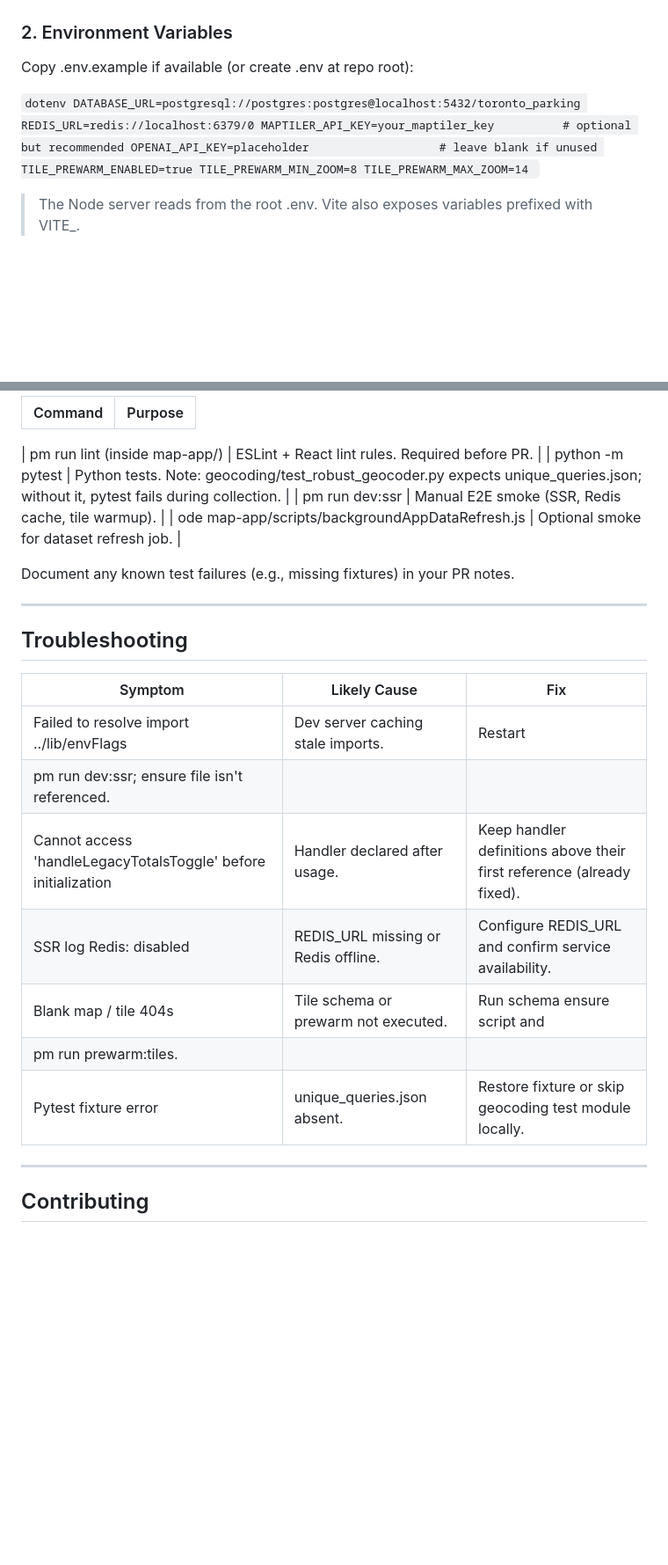
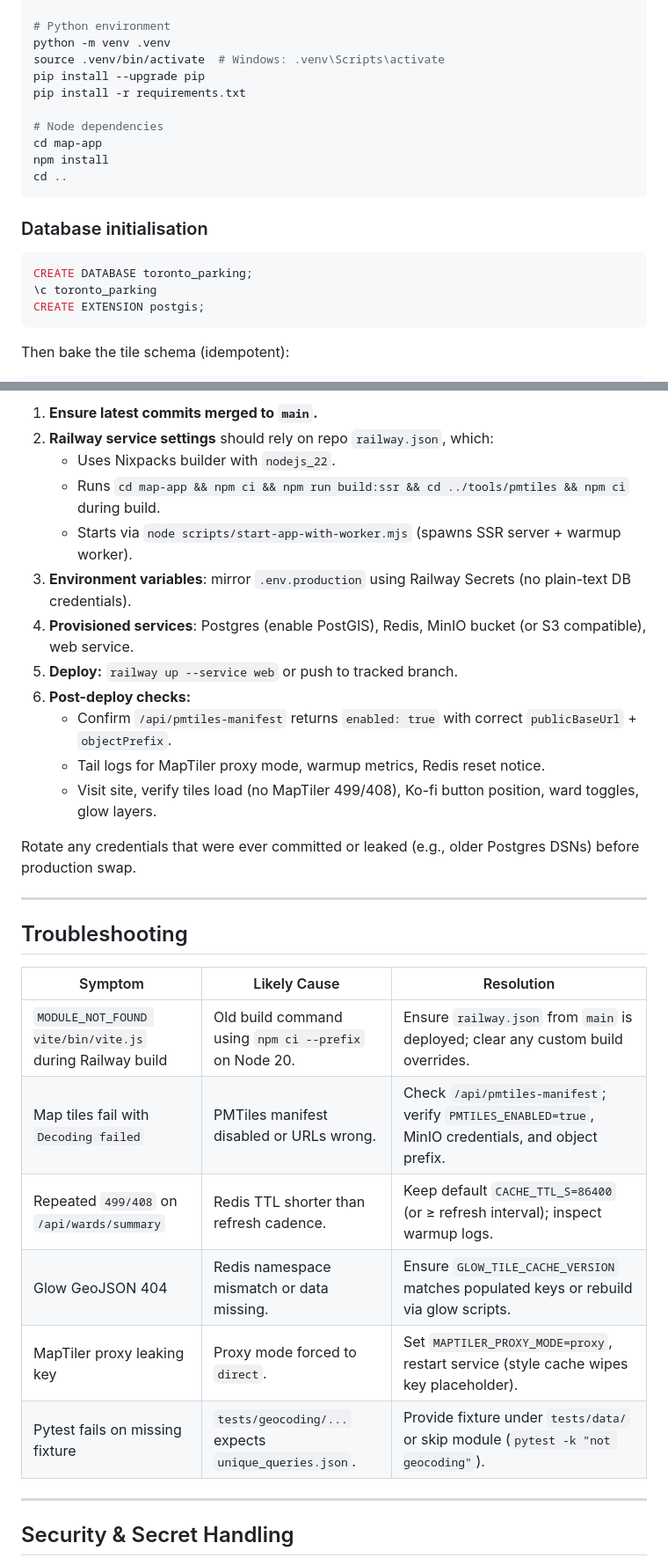
Before and after one commit to monuit/toronto-parking, a Markdown page: README.md, 2 parts joined by grey strips. Shown: that part at 88% size. Rendered like a GitHub page; blank space fills up the shorter version.

````diff
--- a/README.md
+++ b/README.md
@@ -60,25 +98,25 @@ Interactive map, analytics, and data pipeline for Toronto parking enforcement ti
 git clone https://github.com/monuit/toronto-parking.git
 cd toronto-parking
+
+# Python environment
 python -m venv .venv
 source .venv/bin/activate  # Windows: .venv\Scripts\activate
-python -m pip install --upgrade pip
+pip install --upgrade pip
 pip install -r requirements.txt
-cd map-app && npm install && cd ..
-`
 
-### 2. Environment Variables
+# Node dependencies
+cd map-app
+npm install
+cd ..
+```
 
-Copy .env.example if available (or create .env at repo root):
+### Database initialisation
 
-`dotenv
-DATABASE_URL=postgresql://postgres:postgres@localhost:5432/toronto_parking
-REDIS_URL=redis://localhost:6379/0
-MAPTILER_API_KEY=your_maptiler_key          # optional but recommended
-OPENAI_API_KEY=placeholder                   # leave blank if unused
-TILE_PREWARM_ENABLED=true
-TILE_PREWARM_MIN_ZOOM=8
-TILE_PREWARM_MAX_ZOOM=14
-`
+```sql
+CREATE DATABASE toronto_parking;
+\c toronto_parking
+CREATE EXTENSION postgis;
+```
 
-> The Node server reads from the root .env. Vite also exposes variables prefixed with VITE_.
+Then bake the tile schema (idempotent):
 
@@ -216,31 +240,33 @@ esolveTileTtl, GLOW_CACHE_TTL_MS) and avoid silently bypassing Redis.
 
-| Command | Purpose |
-| --- | --- |
-|
-pm run lint (inside map-app/) | ESLint + React lint rules. Required before PR. |
-| python -m pytest | Python tests. Note: geocoding/test_robust_geocoder.py expects unique_queries.json; without it, pytest fails during collection. |
-|
-pm run dev:ssr | Manual E2E smoke (SSR, Redis cache, tile warmup). |
-|
-ode map-app/scripts/backgroundAppDataRefresh.js | Optional smoke for dataset refresh job. |
+1. **Ensure latest commits merged to `main`.**
+2. **Railway service settings** should rely on repo `railway.json`, which:
+   - Uses Nixpacks builder with `nodejs_22`.
+   - Runs `cd map-app && npm ci && npm run build:ssr && cd ../tools/pmtiles && npm ci` during build.
+   - Starts via `node scripts/start-app-with-worker.mjs` (spawns SSR server + warmup worker).
+3. **Environment variables**: mirror `.env.production` using Railway Secrets (no plain-text DB credentials).
+4. **Provisioned services**: Postgres (enable PostGIS), Redis, MinIO bucket (or S3 compatible), web service.
+5. **Deploy:** `railway up --service web` or push to tracked branch.
+6. **Post-deploy checks:**
+   - Confirm `/api/pmtiles-manifest` returns `enabled: true` with correct `publicBaseUrl` + `objectPrefix`.
+   - Tail logs for MapTiler proxy mode, warmup metrics, Redis reset notice.
+   - Visit site, verify tiles load (no MapTiler 499/408), Ko-fi button position, ward toggles, glow layers.
 
-Document any known test failures (e.g., missing fixtures) in your PR notes.
+Rotate any credentials that were ever committed or leaked (e.g., older Postgres DSNs) before production swap.
 
 ---
 
 ## Troubleshooting
 
-| Symptom | Likely Cause | Fix |
+| Symptom | Likely Cause | Resolution |
 | --- | --- | --- |
-| Failed to resolve import ../lib/envFlags | Dev server caching stale imports. | Restart
-pm run dev:ssr; ensure file isn\'t referenced. |
-| Cannot access 'handleLegacyTotalsToggle' before initialization | Handler declared after usage. | Keep handler definitions above their first reference (already fixed). |
-| SSR log Redis: disabled | REDIS_URL missing or Redis offline. | Configure REDIS_URL and confirm service availability. |
-| Blank map / tile 404s | Tile schema or prewarm not executed. | Run schema ensure script and
-pm run prewarm:tiles. |
-| Pytest fixture error | unique_queries.json absent. | Restore fixture or skip geocoding test module locally. |
+| `MODULE_NOT_FOUND vite/bin/vite.js` during Railway build | Old build command using `npm ci --prefix` on Node 20. | Ensure `railway.json` from `main` is deployed; clear any custom build overrides. |
+| Map tiles fail with `Decoding failed` | PMTiles manifest disabled or URLs wrong. | Check `/api/pmtiles-manifest`; verify `PMTILES_ENABLED=true`, MinIO credentials, and object prefix. |
+| Repeated `499/408` on `/api/wards/summary` | Redis TTL shorter than refresh cadence. | Keep default `CACHE_TTL_S=86400` (or ≥ refresh interval); inspect warmup logs. |
+| Glow GeoJSON 404 | Redis namespace mismatch or data missing. | Ensure `GLOW_TILE_CACHE_VERSION` matches populated keys or rebuild via glow scripts. |
+| MapTiler proxy leaking key | Proxy mode forced to `direct`. | Set `MAPTILER_PROXY_MODE=proxy`, restart service (style cache wipes key placeholder). |
+| Pytest fails on missing fixture | `tests/geocoding/...` expects `unique_queries.json`. | Provide fixture under `tests/data/` or skip module (`pytest -k "not geocoding"`). |
 
 ---
 
-## Contributing
+## Security & Secret Handling
 
````
Also changed, not shown: other parts of README.md (+194 -146 lines).
